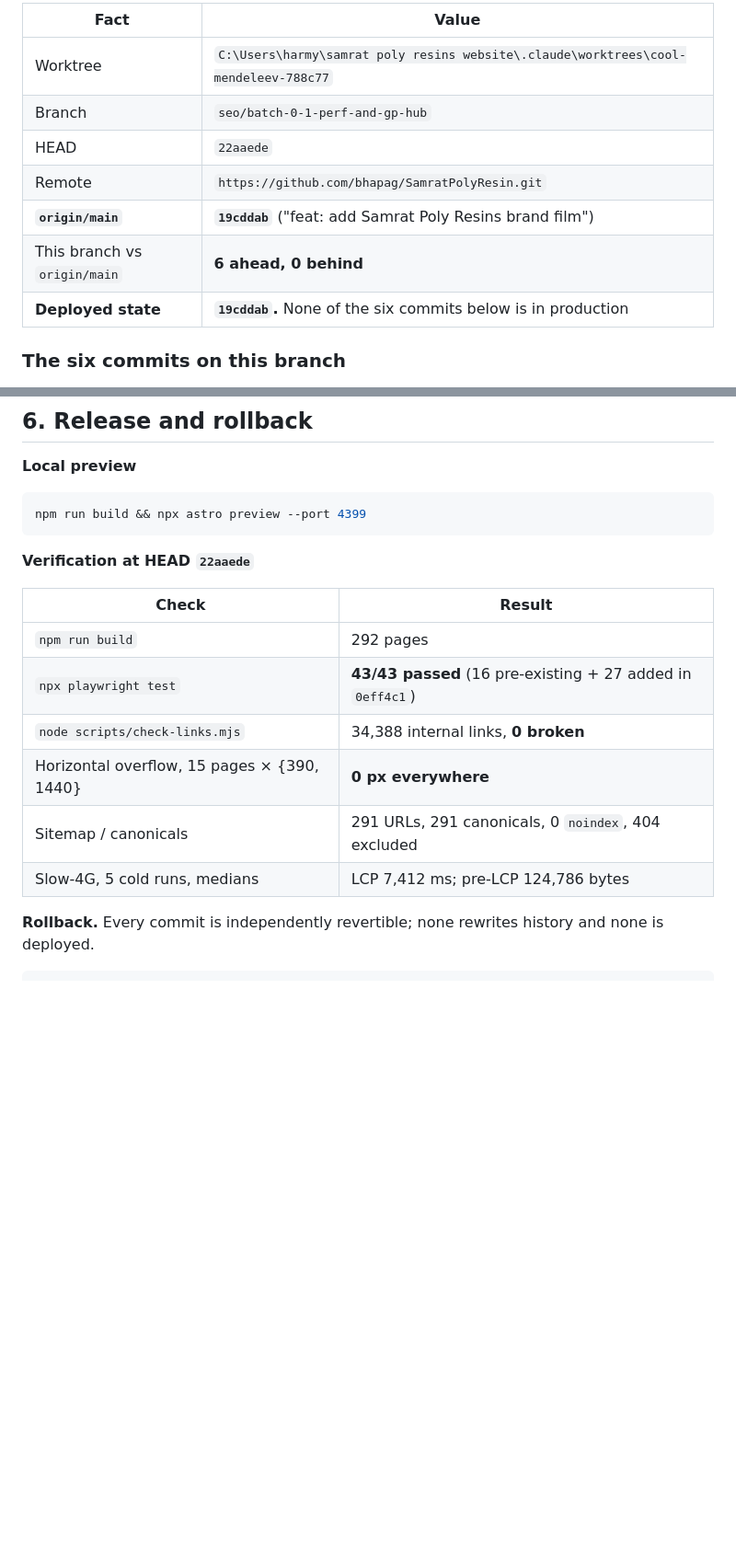
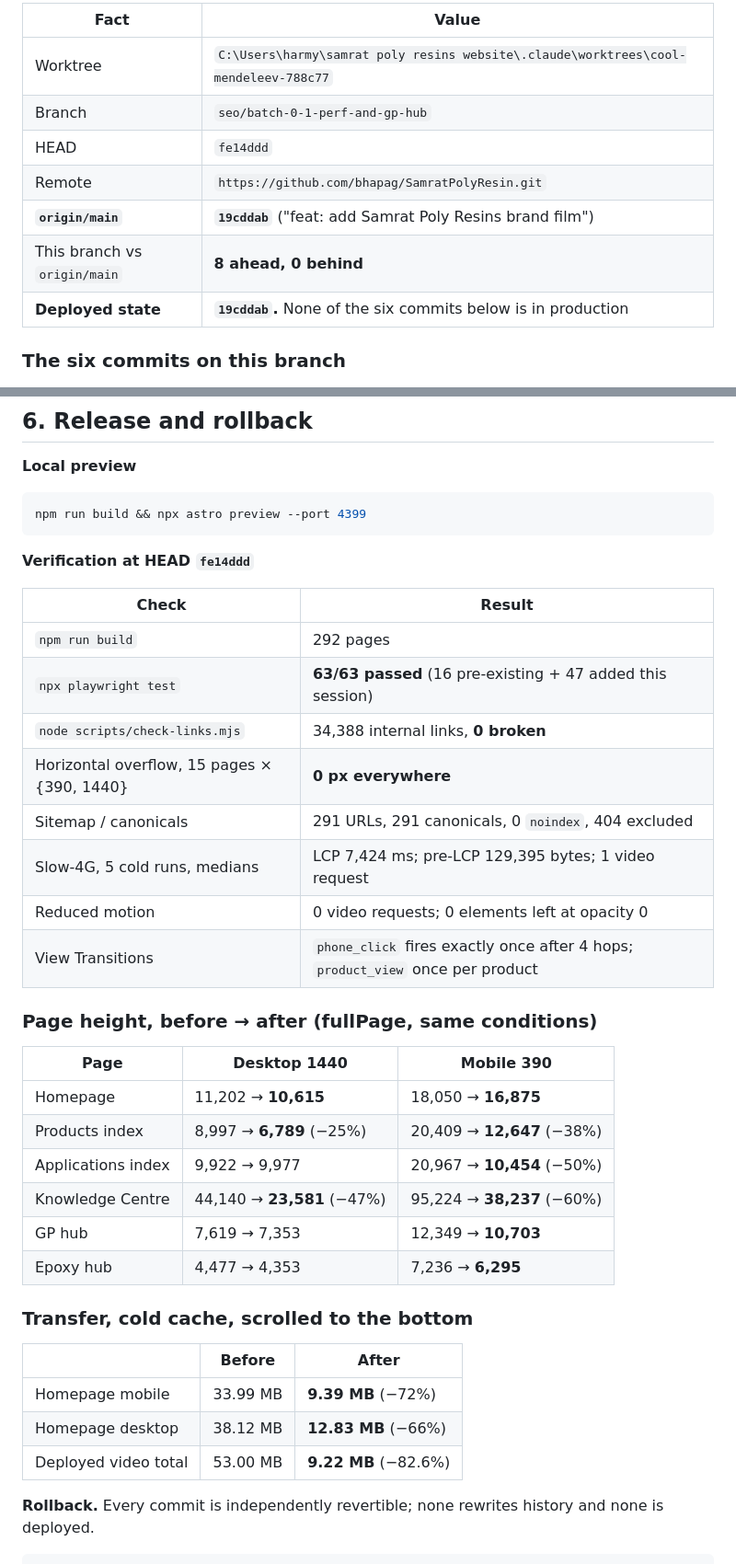
Before and after one commit to bhapag/SamratPolyResin, a Markdown page: PROJECT_STATE_AND_COMPLETION.md, 2 parts joined by grey strips. Shown at 92% size. GitHub-like rendering; blank space fills up the shorter version.

Commit message:
docs: bring the state and completion record up to HEAD
Updates PROJECT_STATE_AND_COMPLETION.md to fe14ddd: the eight commits on
this branch, the 63-test verification result, the measured before/after
page heights and transfer figures, and a corrected list of which templates
are and are not yet redesigned.

Co-Authored-By: Claude Opus 5 <noreply@anthropic.com>

````diff
--- a/PROJECT_STATE_AND_COMPLETION.md
+++ b/PROJECT_STATE_AND_COMPLETION.md
@@ -12,10 +12,10 @@ Everything below was read from the repository, not carried over from an earlier
 |---|---|
 | Worktree | `C:\Users\harmy\samrat poly resins website\.claude\worktrees\cool-mendeleev-788c77` |
 | Branch | `seo/batch-0-1-perf-and-gp-hub` |
-| HEAD | `22aaede` |
+| HEAD | `fe14ddd` |
 | Remote | `https://github.com/bhapag/SamratPolyResin.git` |
 | **`origin/main`** | **`19cddab`** ("feat: add Samrat Poly Resins brand film") |
-| This branch vs `origin/main` | **6 ahead, 0 behind** |
+| This branch vs `origin/main` | **8 ahead, 0 behind** |
 | **Deployed state** | **`19cddab`.** None of the six commits below is in production |
 
 ### The six commits on this branch
@@ -159,16 +161,37 @@ Recorded permanently at `SEO_AUDIT_AND_PLAN.md` §6-bis and `INDEXING_INVENTORY.
 npm run build && npx astro preview --port 4399
 ```
 
-**Verification at HEAD `22aaede`**
+**Verification at HEAD `fe14ddd`**
 
 | Check | Result |
 |---|---|
 | `npm run build` | 292 pages |
-| `npx playwright test` | **43/43 passed** (16 pre-existing + 27 added in `0eff4c1`) |
+| `npx playwright test` | **63/63 passed** (16 pre-existing + 47 added this session) |
 | `node scripts/check-links.mjs` | 34,388 internal links, **0 broken** |
 | Horizontal overflow, 15 pages × {390, 1440} | **0 px everywhere** |
 | Sitemap / canonicals | 291 URLs, 291 canonicals, 0 `noindex`, 404 excluded |
-| Slow-4G, 5 cold runs, medians | LCP 7,412 ms; pre-LCP 124,786 bytes |
+| Slow-4G, 5 cold runs, medians | LCP 7,424 ms; pre-LCP 129,395 bytes; 1 video request |
+| Reduced motion | 0 video requests; 0 elements left at opacity 0 |
+| View Transitions | `phone_click` fires exactly once after 4 hops; `product_view` once per product |
+
+### Page height, before → after (fullPage, same conditions)
+
+| Page | Desktop 1440 | Mobile 390 |
+|---|---|---|
+| Homepage | 11,202 → **10,615** | 18,050 → **16,875** |
+| Products index | 8,997 → **6,789** (−25%) | 20,409 → **12,647** (−38%) |
+| Applications index | 9,922 → 9,977 | 20,967 → **10,454** (−50%) |
+| Knowledge Centre | 44,140 → **23,581** (−47%) | 95,224 → **38,237** (−60%) |
+| GP hub | 7,619 → 7,353 | 12,349 → **10,703** |
+| Epoxy hub | 4,477 → 4,353 | 7,236 → **6,295** |
+
+### Transfer, cold cache, scrolled to the bottom
+
+| | Before | After |
+|---|---|---|
+| Homepage mobile | 33.99 MB | **9.39 MB** (−72%) |
+| Homepage desktop | 38.12 MB | **12.83 MB** (−66%) |
+| Deployed video total | 53.00 MB | **9.22 MB** (−82.6%) |
 
 **Rollback.** Every commit is independently revertible; none rewrites history and none is deployed.
 
````
Also changed, not shown: other parts of PROJECT_STATE_AND_COMPLETION.md (+3 -1 lines).
